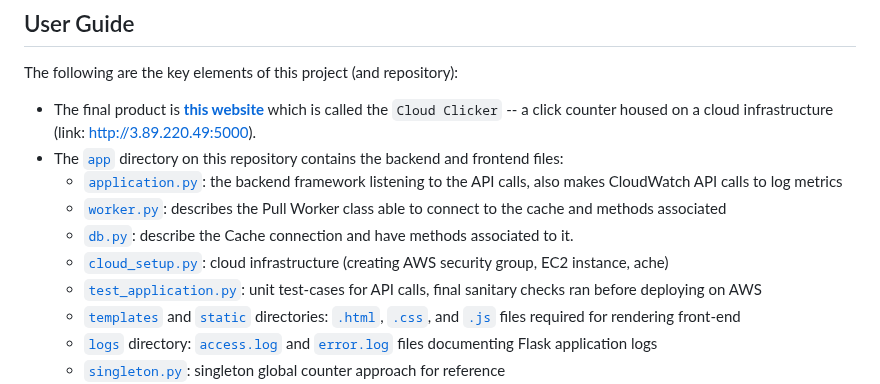
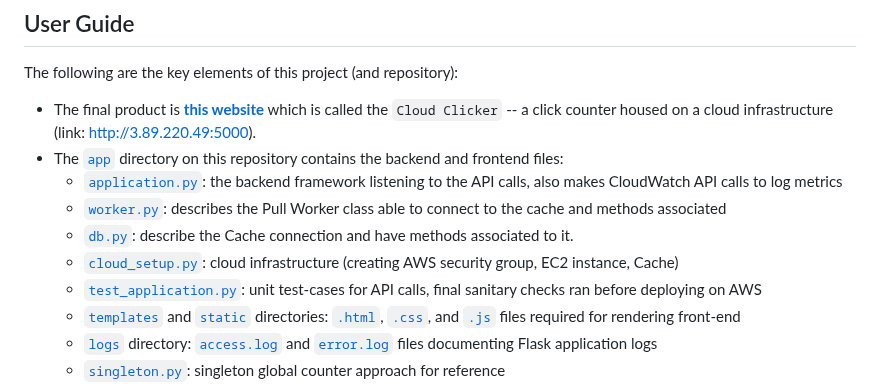
Before and after one commit to guptanirman11/click_counter, a Markdown page: README.md, the part around the change. GitHub-like rendering.

```diff
--- a/README.md
+++ b/README.md
@@ -32,7 +32,7 @@ The following are the key elements of this project (and repository):
       * [`application.py`](https://github.com/guptanirman11/click_counter/blob/main/app/application.py): the backend framework listening to the API calls, also makes CloudWatch API calls to log metrics
       * [`worker.py`](https://github.com/guptanirman11/click_counter/blob/main/app/worker.py): describes the Pull Worker class able to connect to the cache and methods associated
       * [`db.py`](https://github.com/guptanirman11/click_counter/blob/main/app/db.py): describe the Cache connection and have methods associated to it.
-      * [`cloud_setup.py`](https://github.com/guptanirman11/click_counter/blob/main/app/cloud_setup.py): cloud infrastructure (creating AWS security group, EC2 instance, ache)
+      * [`cloud_setup.py`](https://github.com/guptanirman11/click_counter/blob/main/app/cloud_setup.py): cloud infrastructure (creating AWS security group, EC2 instance, Cache)
       * [`test_application.py`](https://github.com/guptanirman11/click_counter/blob/main/app/test_application.py): unit test-cases for API calls, final sanitary checks ran before deploying on AWS
       * [`templates`](https://github.com/guptanirman11/click_counter/tree/main/app/templates) and [`static`](https://github.com/guptanirman11/click_counter/tree/main/app/static) directories: [`.html`](https://github.com/guptanirman11/click_counter/blob/main/app/templates/index.html), [`.css`](https://github.com/guptanirman11/click_counter/blob/main/app/static/styles.css), and [`.js`](https://github.com/guptanirman11/click_counter/blob/main/app/static/script.js) files required for rendering front-end
       * [`logs`](https://github.com/guptanirman11/click_counter/tree/main/app/logs) directory: [`access.log`](https://github.com/guptanirman11/click_counter/blob/main/app/logs/access.log) and [`error.log`](https://github.com/guptanirman11/click_counter/blob/main/app/logs/error.log) files documenting Flask application logs
```
